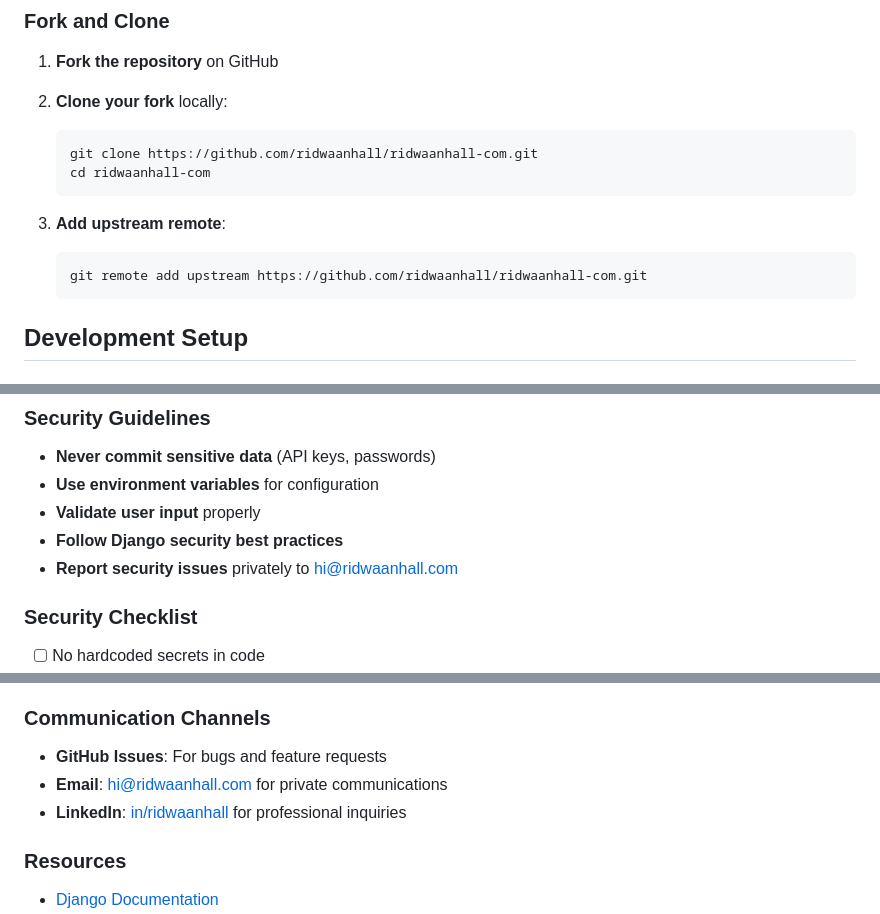
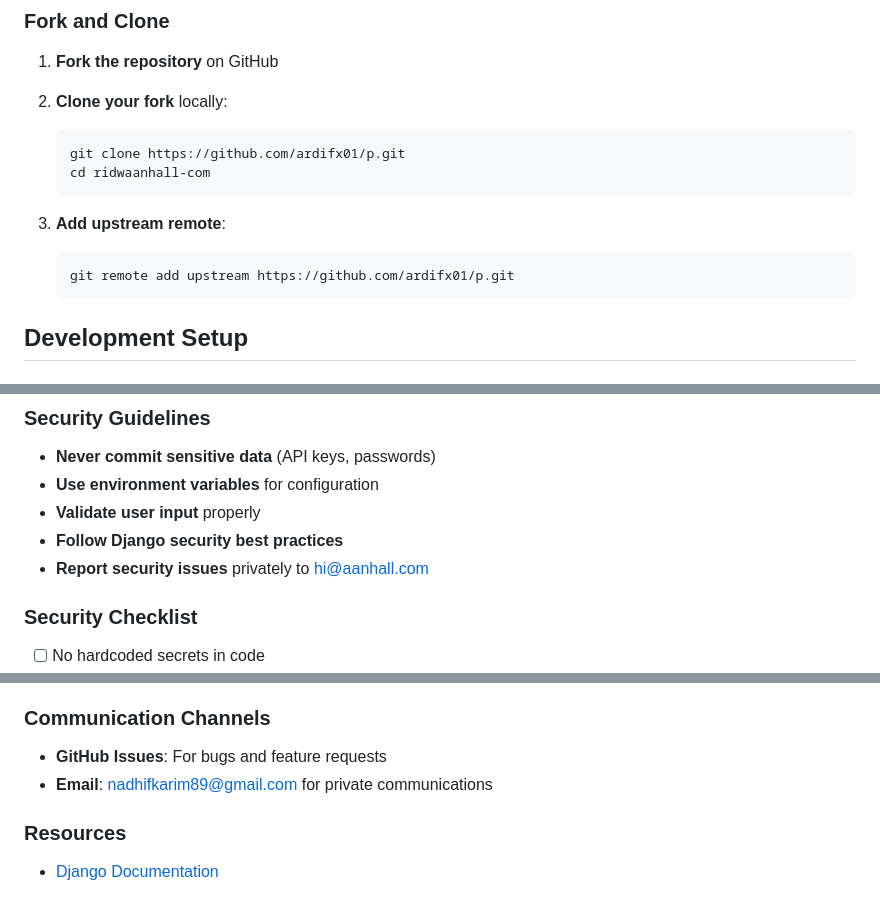
Before and after one commit to ardifx01/p, a Markdown page: CONTRIBUTING.md, 3 parts joined by grey strips. GitHub-like rendering.

````diff
--- a/CONTRIBUTING.md
+++ b/CONTRIBUTING.md
@@ -38,14 +38,14 @@ Before you begin, ensure you have the following installed:
 2. **Clone your fork** locally:
 
    ```powershell
-   git clone https://github.com/ridwaanhall/ridwaanhall-com.git
+   git clone https://github.com/ardifx01/p.git
    cd ridwaanhall-com
    ```
 
 3. **Add upstream remote**:
 
    ```powershell
-   git remote add upstream https://github.com/ridwaanhall/ridwaanhall-com.git
+   git remote add upstream https://github.com/ardifx01/p.git
    ```
 
 ## Development Setup
@@ -475,7 +475,7 @@ class BlogViewTests(TestCase):
 - **Use environment variables** for configuration
 - **Validate user input** properly
 - **Follow Django security best practices**
-- **Report security issues** privately to [hi@ridwaanhall.com](mailto:hi@ridwaanhall.com)
+- **Report security issues** privately to [hi@aanhall.com](mailto:nadhifkarim89@gmail.com)
 
 ### Security Checklist
 
@@ -490,8 +490,7 @@ class BlogViewTests(TestCase):
 ### Communication Channels
 
 - **GitHub Issues**: For bugs and feature requests
-- **Email**: [hi@ridwaanhall.com](mailto:hi@ridwaanhall.com) for private communications
-- **LinkedIn**: [in/ridwaanhall](https://linkedin.com/in/ridwaanhall) for professional inquiries
+- **Email**: [nadhifkarim89@gmail.com](mailto:nadhifkarim89@gmail.com) for private communications
 
 ### Resources
 
````
Also changed, not shown: other parts of CONTRIBUTING.md (+2 -2 lines).
